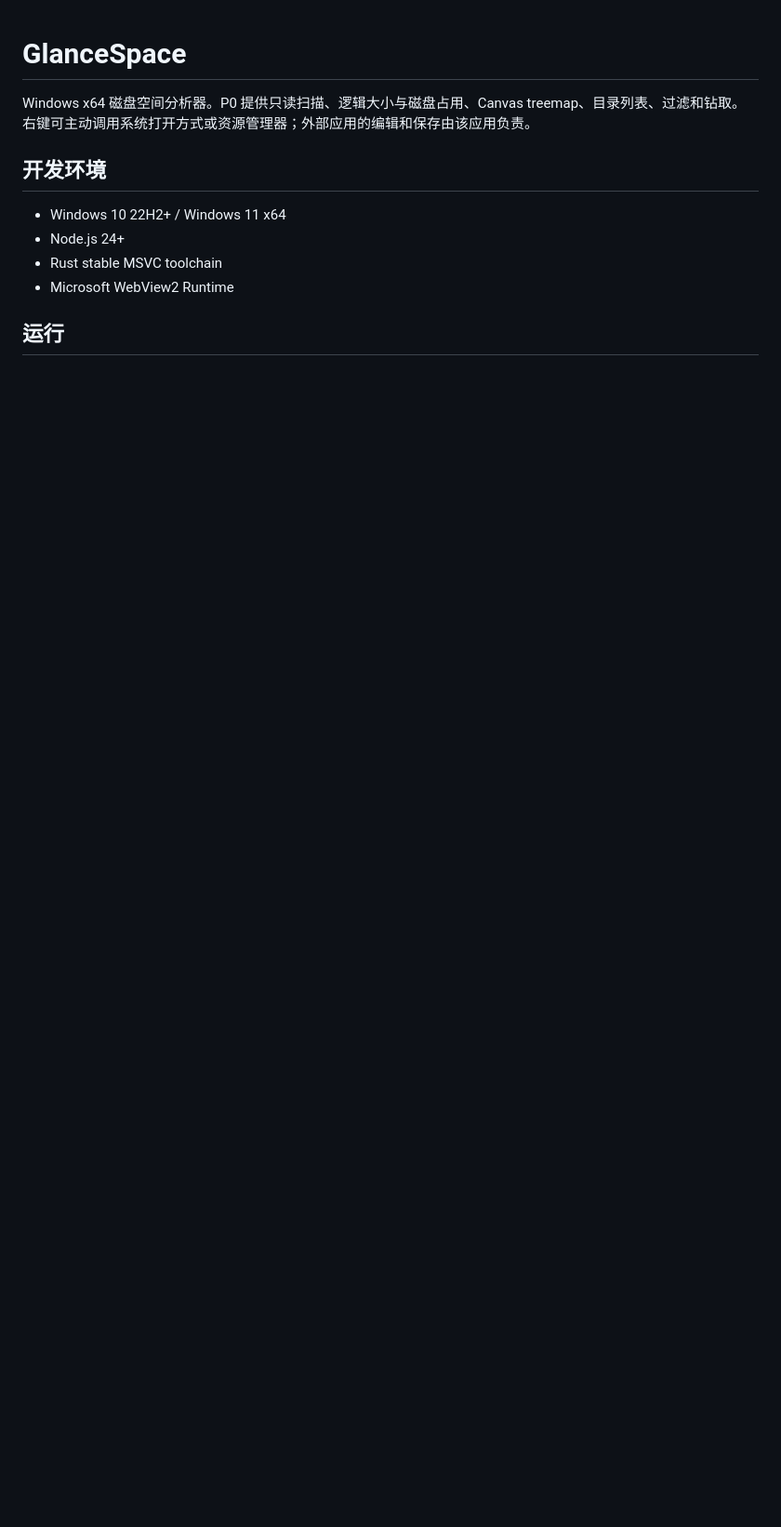
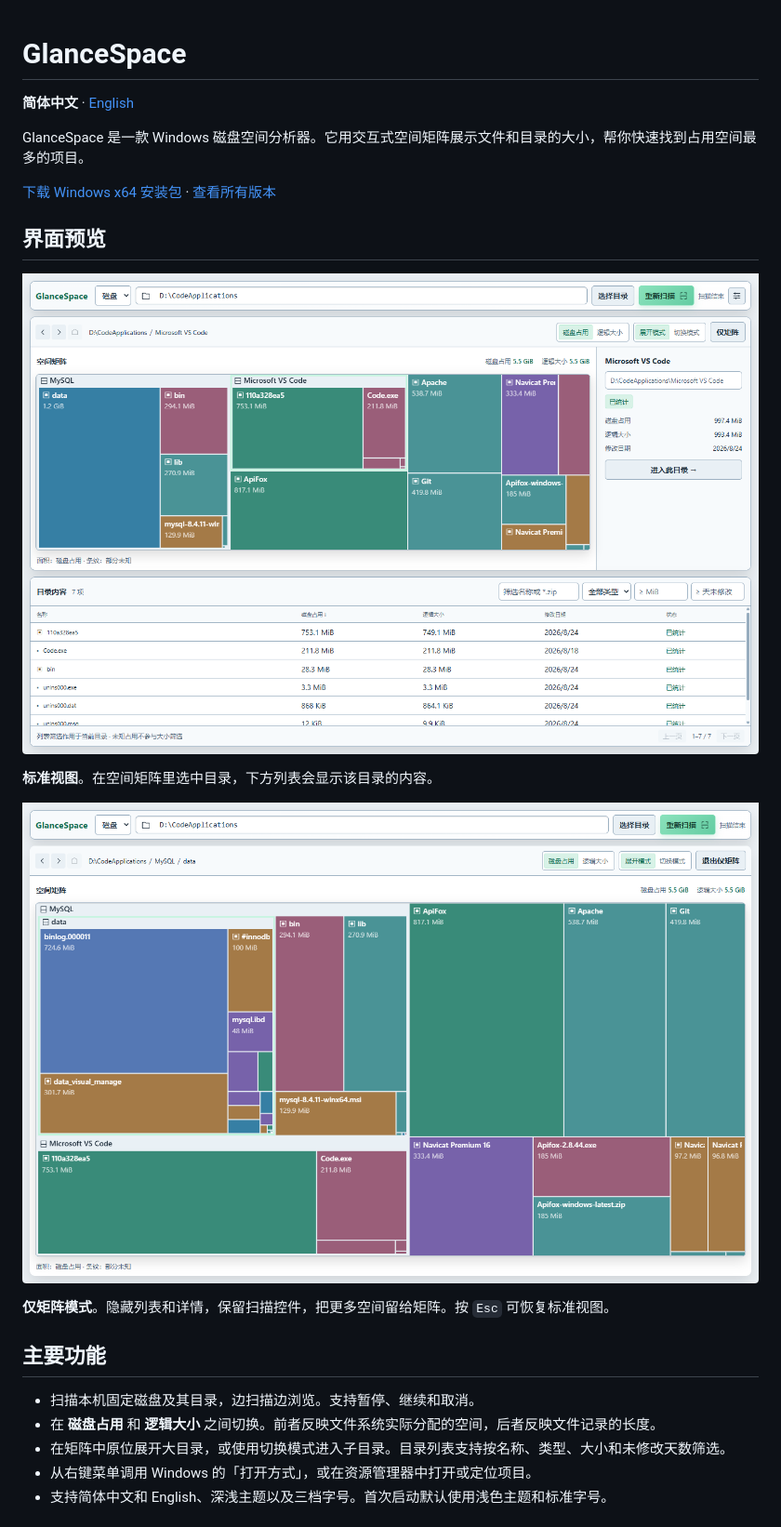
Before and after one commit to skahsd/GlanceSpace, a Markdown page: README.md, the part around one of its changes. Shown at 93% size. GitHub-like rendering; pictures changed too: docs/screenshots/overview.png (added), docs/screenshots/treemap-only.png (added); blank space fills up the shorter version.

Commit message:
feat(docs):add-bilingual-project-readme

```diff
--- a/README.md
+++ b/README.md
@@ -1,12 +1,26 @@
 # GlanceSpace
 
-Windows x64 磁盘空间分析器。P0 提供只读扫描、逻辑大小与磁盘占用、Canvas treemap、目录列表、过滤和钻取。右键可主动调用系统打开方式或资源管理器；外部应用的编辑和保存由该应用负责。
+**简体中文** · [English](README.en.md)
 
-## 开发环境
+GlanceSpace 是一款 Windows 磁盘空间分析器。它用交互式空间矩阵展示文件和目录的大小，帮你快速找到占用空间最多的项目。
 
-- Windows 10 22H2+ / Windows 11 x64
-- Node.js 24+
-- Rust stable MSVC toolchain
-- Microsoft WebView2 Runtime
+[下载 Windows x64 安装包](https://github.com/skahsd/GlanceSpace/releases/download/v0.1.0/GlanceSpace_0.1.0_x64-setup.exe) · [查看所有版本](https://github.com/skahsd/GlanceSpace/releases)
 
-## 运行
+## 界面预览
+
+![GlanceSpace 标准视图，显示空间矩阵、所选目录详情和目录内容](docs/screenshots/overview.png)
+
+**标准视图**。在空间矩阵里选中目录，下方列表会显示该目录的内容。
+
+![GlanceSpace 仅矩阵模式，展开 MySQL 和 Microsoft VS Code 目录](docs/screenshots/treemap-only.png)
+
+**仅矩阵模式**。隐藏列表和详情，保留扫描控件，把更多空间留给矩阵。按 `Esc` 可恢复标准视图。
+
+## 主要功能
+
+- 扫描本机固定磁盘及其目录，边扫描边浏览。支持暂停、继续和取消。
+- 在 **磁盘占用** 和 **逻辑大小** 之间切换。前者反映文件系统实际分配的空间，后者反映文件记录的长度。
+- 在矩阵中原位展开大目录，或使用切换模式进入子目录。目录列表支持按名称、类型、大小和未修改天数筛选。
+- 从右键菜单调用 Windows 的「打开方式」，或在资源管理器中打开或定位项目。
+- 支持简体中文和 English、深浅主题以及三档字号。首次启动默认使用浅色主题和标准字号。
+
```
Also changed, not shown: other parts of README.md (+19 -28 lines), README.en.md (added, +58 -0 lines).
